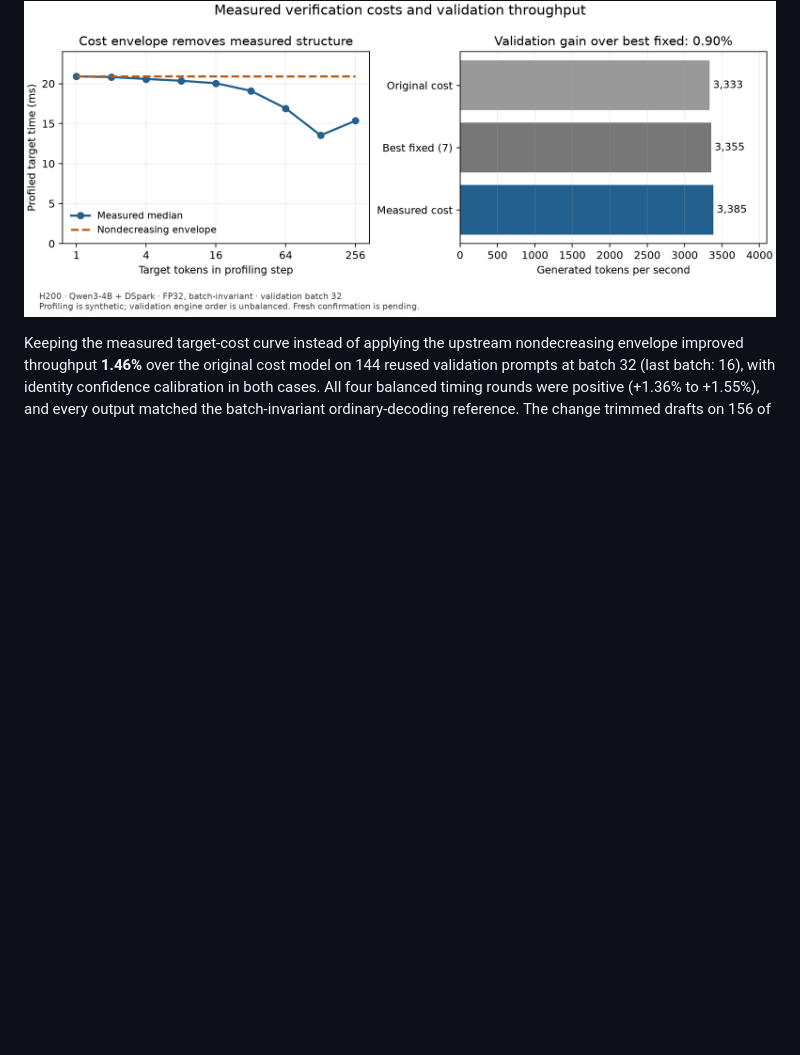
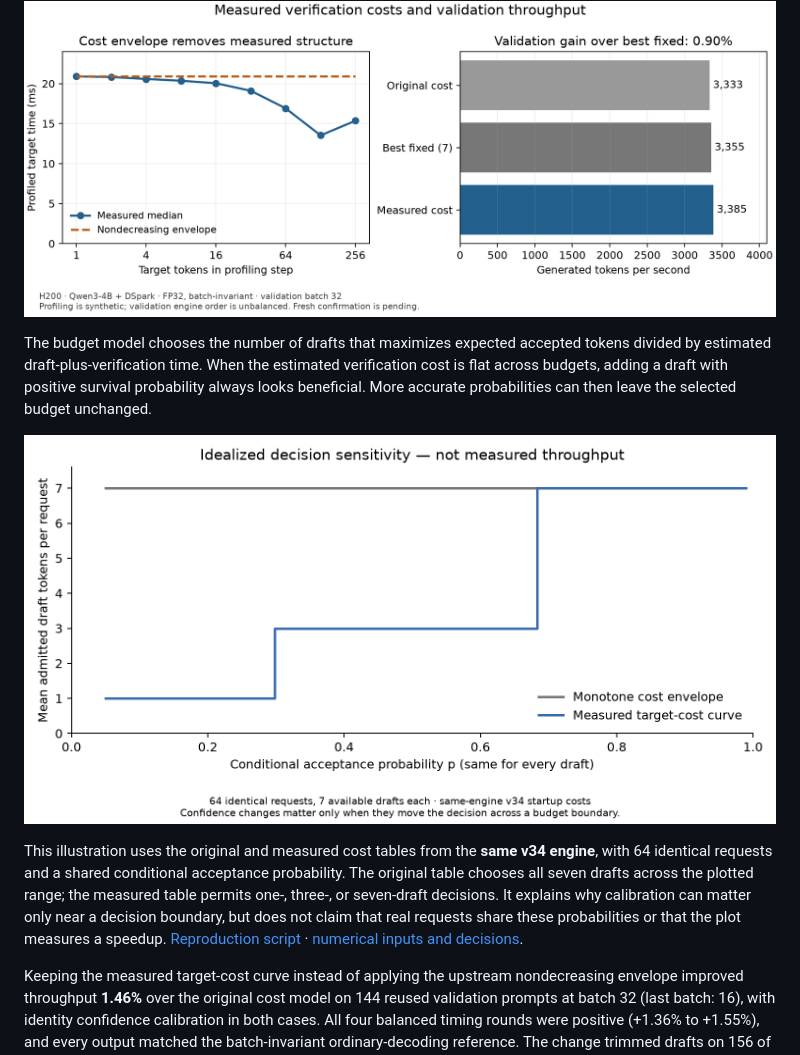
Before and after one commit to angelinaquan/adaptive-speculative-decoding, a Markdown page: README.md, the part around the change. GitHub-like rendering; pictures changed too: docs/figures/decision_sensitivity.png (added); blank space fills up the shorter version.

Commit message:
Explain confidence-to-budget sensitivity with a labeled policy-model illustration

```diff
--- a/README.md
+++ b/README.md
@@ -70,6 +70,12 @@ The [vLLM team's August 2026 description](https://vllm.ai/blog/2026-08-14-dspark
 
 
 ![Measured verification costs and validation throughput](docs/figures/cost_diagnostic_validation.png)
+
+The budget model chooses the number of drafts that maximizes expected accepted tokens divided by estimated draft-plus-verification time. When the estimated verification cost is flat across budgets, adding a draft with positive survival probability always looks beneficial. More accurate probabilities can then leave the selected budget unchanged.
+
+![Idealized budget sensitivity, not a throughput result](docs/figures/decision_sensitivity.png)
+
+This illustration uses the original and measured cost tables from the **same v34 engine**, with 64 identical requests and a shared conditional acceptance probability. The original table chooses all seven drafts across the plotted range; the measured table permits one-, three-, or seven-draft decisions. It explains why calibration can matter only near a decision boundary, but does not claim that real requests share these probabilities or that the plot measures a speedup. [Reproduction script](experiments/plot_decision_sensitivity.py) · [numerical inputs and decisions](docs/figures/decision_sensitivity.json).
 
 Keeping the measured target-cost curve instead of applying the upstream nondecreasing envelope improved throughput **1.46%** over the original cost model on 144 reused validation prompts at batch 32 (last batch: 16), with identity confidence calibration in both cases. All four balanced timing rounds were positive (+1.36% to +1.55%), and every output matched the batch-invariant ordinary-decoding reference. The change trimmed drafts on 156 of 780 steps, versus no trimming in the original-policy comparison. This is a descriptive single-engine validation result; the subsequent all-width sweep is reported below.
 
```
Also changed, not shown: 3 other files.
